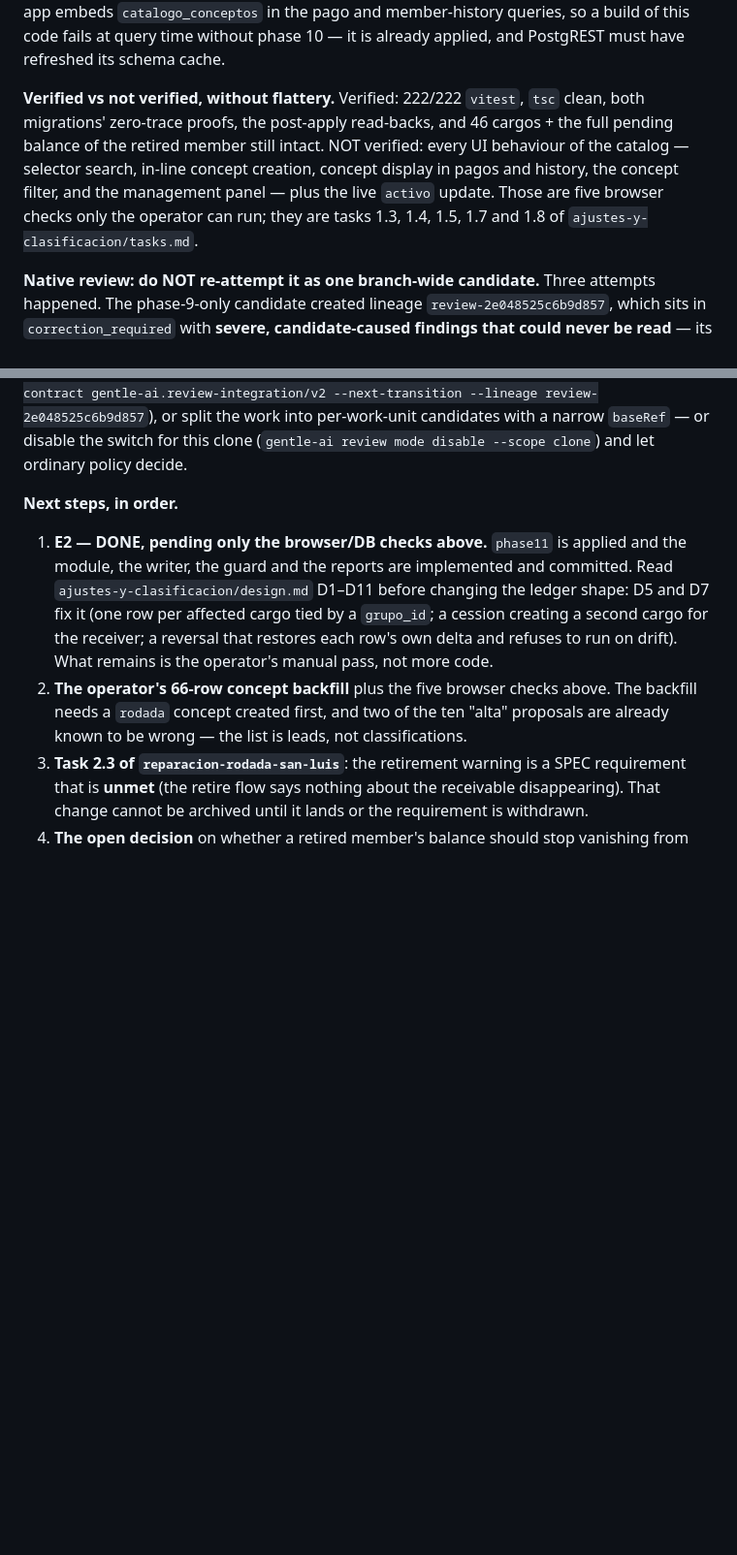
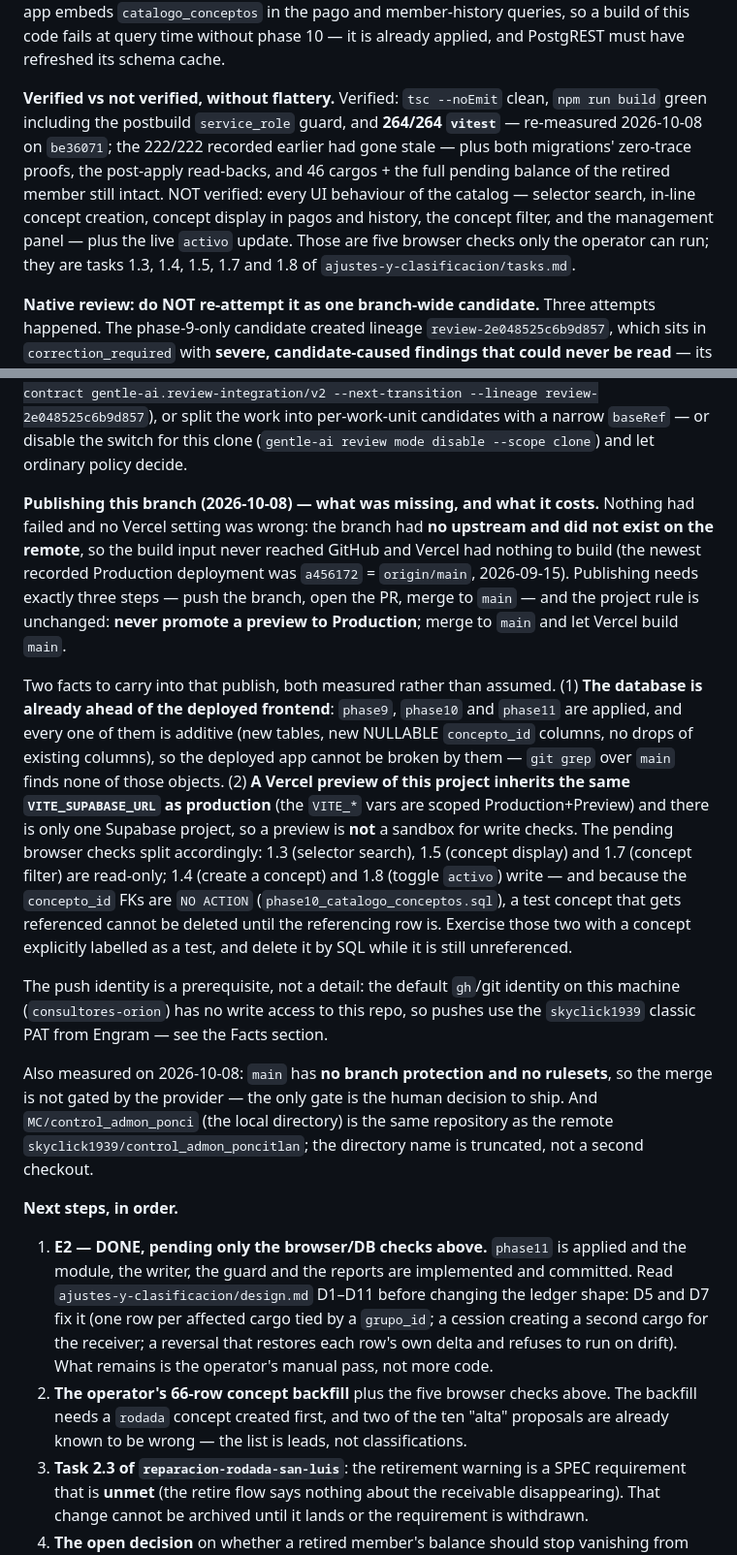
Before and after one commit to skyclick1939/control_admon_poncitlan, a Markdown page: HANDOFF.md, 2 parts joined by grey strips. Shown at 97% size. Rendered like a GitHub page; blank space fills up the shorter version.

Commit message:
docs(handoff): correct the stale test count and record how to publish this branch

```diff
--- a/HANDOFF.md
+++ b/HANDOFF.md
@@ -26,11 +26,19 @@ Read this file first in any new session working on this project. It is a thin po
 
 **Applied live, each proven with a zero-trace run before applying and each `_down` proven by a rolled-back round-trip**: `phase9_reparar_rodada_san_luis` and `phase10_catalogo_conceptos`. Note the asymmetry: `phase9_..._down.sql` exists and is proven but is **NOT** applied, and `phase10_..._down.sql` likewise. **Ordering constraint that bites**: the app embeds `catalogo_conceptos` in the pago and member-history queries, so a build of this code fails at query time without phase 10 — it is already applied, and PostgREST must have refreshed its schema cache.
 
-**Verified vs not verified, without flattery.** Verified: 222/222 `vitest`, `tsc` clean, both migrations' zero-trace proofs, the post-apply read-backs, and 46 cargos + the full pending balance of the retired member still intact. NOT verified: every UI behaviour of the catalog — selector search, in-line concept creation, concept display in pagos and history, the concept filter, and the management panel — plus the live `activo` update. Those are five browser checks only the operator can run; they are tasks 1.3, 1.4, 1.5, 1.7 and 1.8 of `ajustes-y-clasificacion/tasks.md`.
+**Verified vs not verified, without flattery.** Verified: `tsc --noEmit` clean, `npm run build` green including the postbuild `service_role` guard, and **264/264 `vitest`** — re-measured 2026-10-08 on `be36071`; the 222/222 recorded earlier had gone stale — plus both migrations' zero-trace proofs, the post-apply read-backs, and 46 cargos + the full pending balance of the retired member still intact. NOT verified: every UI behaviour of the catalog — selector search, in-line concept creation, concept display in pagos and history, the concept filter, and the management panel — plus the live `activo` update. Those are five browser checks only the operator can run; they are tasks 1.3, 1.4, 1.5, 1.7 and 1.8 of `ajustes-y-clasificacion/tasks.md`.
 
 **Native review: do NOT re-attempt it as one branch-wide candidate.** Three attempts happened. The phase-9-only candidate created lineage `review-2e048525c6b9d857`, which sits in `correction_required` with **severe, candidate-caused findings that could never be read** — its correction route was blocked when a delegated writer's newer files drifted the untracked inventory. Two branch-wide candidates (2,498 and 2,786 lines) were then **declined at the consent gate**: `consent-declined-this-candidate`, no lineage created, nothing mutated, nothing burned. Net effect: **this branch has no independent reviewer verdict**, and that is a known, recorded state rather than an oversight.
 
 **Expect the review reminder to keep firing, and do not chase it.** Receipt-driven development is enabled, so *every* new commit here produces a new target and re-triggers the reminder. The disposition above is the answer: the branch stays unreviewed until it is split into per-work-unit candidates with a narrow base ref, or the switch is disabled for this clone. Re-attempting a branch-wide candidate a third time would only reproduce a decline that has already been given twice, and would restart a chain the operator asked to close. If a verdict is ever wanted: inspect the paused lineage with the native CLI (`gentle-ai review status --contract gentle-ai.review-integration/v2 --next-transition --lineage review-2e048525c6b9d857`), or split the work into per-work-unit candidates with a narrow `baseRef` — or disable the switch for this clone (`gentle-ai review mode disable --scope clone`) and let ordinary policy decide.
+
+**Publishing this branch (2026-10-08) — what was missing, and what it costs.** Nothing had failed and no Vercel setting was wrong: the branch had **no upstream and did not exist on the remote**, so the build input never reached GitHub and Vercel had nothing to build (the newest recorded Production deployment was `a456172` = `origin/main`, 2026-09-15). Publishing needs exactly three steps — push the branch, open the PR, merge to `main` — and the project rule is unchanged: **never promote a preview to Production**; merge to `main` and let Vercel build `main`.
+
+Two facts to carry into that publish, both measured rather than assumed. (1) **The database is already ahead of the deployed frontend**: `phase9`, `phase10` and `phase11` are applied, and every one of them is additive (new tables, new NULLABLE `concepto_id` columns, no drops of existing columns), so the deployed app cannot be broken by them — `git grep` over `main` finds none of those objects. (2) **A Vercel preview of this project inherits the same `VITE_SUPABASE_URL` as production** (the `VITE_*` vars are scoped Production+Preview) and there is only one Supabase project, so a preview is **not** a sandbox for write checks. The pending browser checks split accordingly: 1.3 (selector search), 1.5 (concept display) and 1.7 (concept filter) are read-only; 1.4 (create a concept) and 1.8 (toggle `activo`) write — and because the `concepto_id` FKs are `NO ACTION` (`phase10_catalogo_conceptos.sql`), a test concept that gets referenced cannot be deleted until the referencing row is. Exercise those two with a concept explicitly labelled as a test, and delete it by SQL while it is still unreferenced.
+
+The push identity is a prerequisite, not a detail: the default `gh`/git identity on this machine (`consultores-orion`) has no write access to this repo, so pushes use the `skyclick1939` classic PAT from Engram — see the Facts section.
+
+Also measured on 2026-10-08: `main` has **no branch protection and no rulesets**, so the merge is not gated by the provider — the only gate is the human decision to ship. And `MC/control_admon_ponci` (the local directory) is the same repository as the remote `skyclick1939/control_admon_poncitlan`; the directory name is truncated, not a second checkout.
 
 **Next steps, in order.**
 
```
